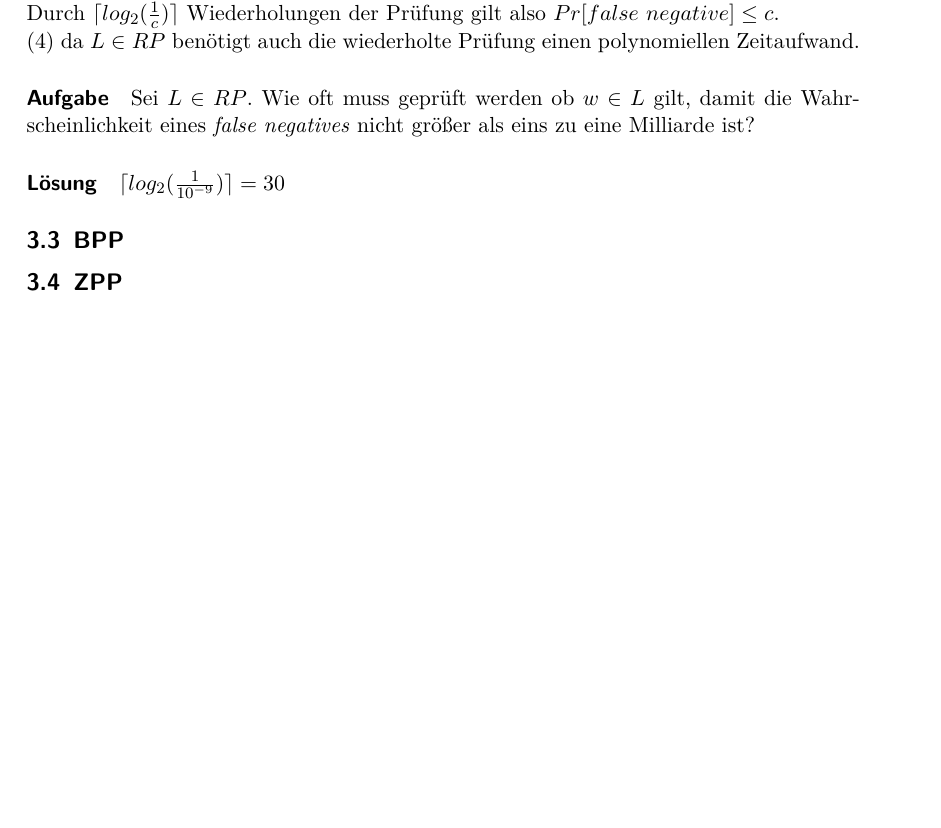
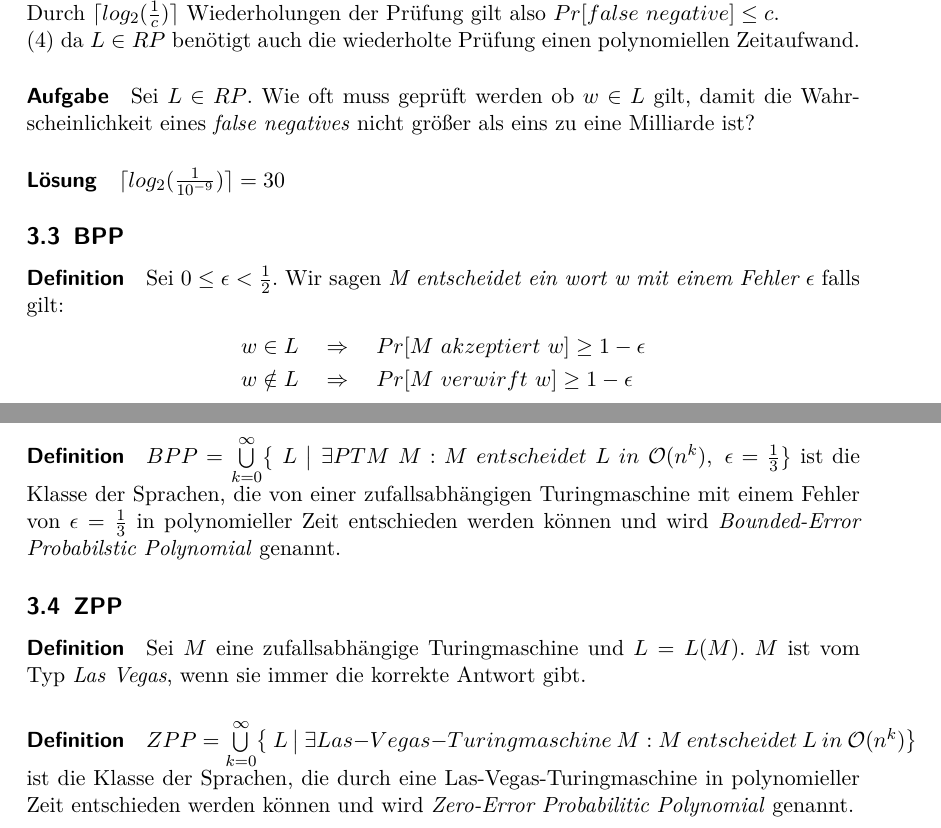
Before and after one commit to tkober/SeminarProbabilisticAlgorithms, a LaTeX document (SeminarTI.tex, which reads Probabilistic_Complexity_Classes.tex): part of page 8 of 10 before the commit and two parts of pages 8 and 9 of 11 after it, the two joined at a grey line, cut so that both start at the same text, the shorter picture padded with empty space. Compiled offline with pdfLaTeX.

Commit message:
ZPP geschrieben und mit BPP angefangen

```diff
--- a/Probabilistic_Complexity_Classes.tex
+++ b/Probabilistic_Complexity_Classes.tex
@@ -86,6 +86,20 @@ Sei $L \in RP$. Wie oft muss geprüft werden ob $w \in L$ gilt, damit die Wahrsc
 $\lceil log_{2}(\frac{1}{10^{-9}}) \rceil = 30$
 
 \subsection{BPP}
+\paragraph{Definition}
+Sei $0 \leq \epsilon < \frac{1}{2}$. Wir sagen \emph{M entscheidet ein wort w mit einem Fehler $\epsilon$} falls gilt:
+\begin{align*}
+	w \in L \quad & \Rightarrow \quad Pr[M\ akzeptiert\ w] \geq 1 - \epsilon \\
+	w \notin L \quad & \Rightarrow \quad Pr[M\ verwirft\ w] \geq 1 - \epsilon
+\end{align*}
+
+\paragraph{Definition}
+$BPP = \bigcup\limits_{k=0}^{\infty} \bigl\{\ L\ \bigl\lvert\ \exists PTM\ M : M\ entscheidet\ L\ in\ \mathcal{O}(n^k),\ \epsilon =  \frac{1}{3} \bigl\}$ ist die Klasse der Sprachen, die von einer zufallsabhängigen Turingmaschine mit einem Fehler von $\epsilon = \frac{1}{3}$ in polynomieller Zeit entschieden werden können und wird \emph{Bounded-Error Probabilstic Polynomial} genannt.
 
 
 \subsection{ZPP}
+\paragraph{Definition}
+Sei $M$ eine zufallsabhängige Turingmaschine und $L = L(M)$. $M$ ist vom Typ \emph{Las Vegas}, wenn sie immer die korrekte Antwort gibt.
+
+\paragraph{Definition}
+$ZPP = \bigcup\limits_{k=0}^{\infty} \bigl\{\ L\ \bigl\lvert\ \exists Las-Vegas-Turingmaschine\ M : M\ entscheidet\ L\ in\ \mathcal{O}(n^k) \bigl\}$ ist die Klasse der Sprachen, die durch eine Las-Vegas-Turingmaschine in polynomieller Zeit entschieden werden können und wird \emph{Zero-Error Probabilitic Polynomial} genannt.
```
